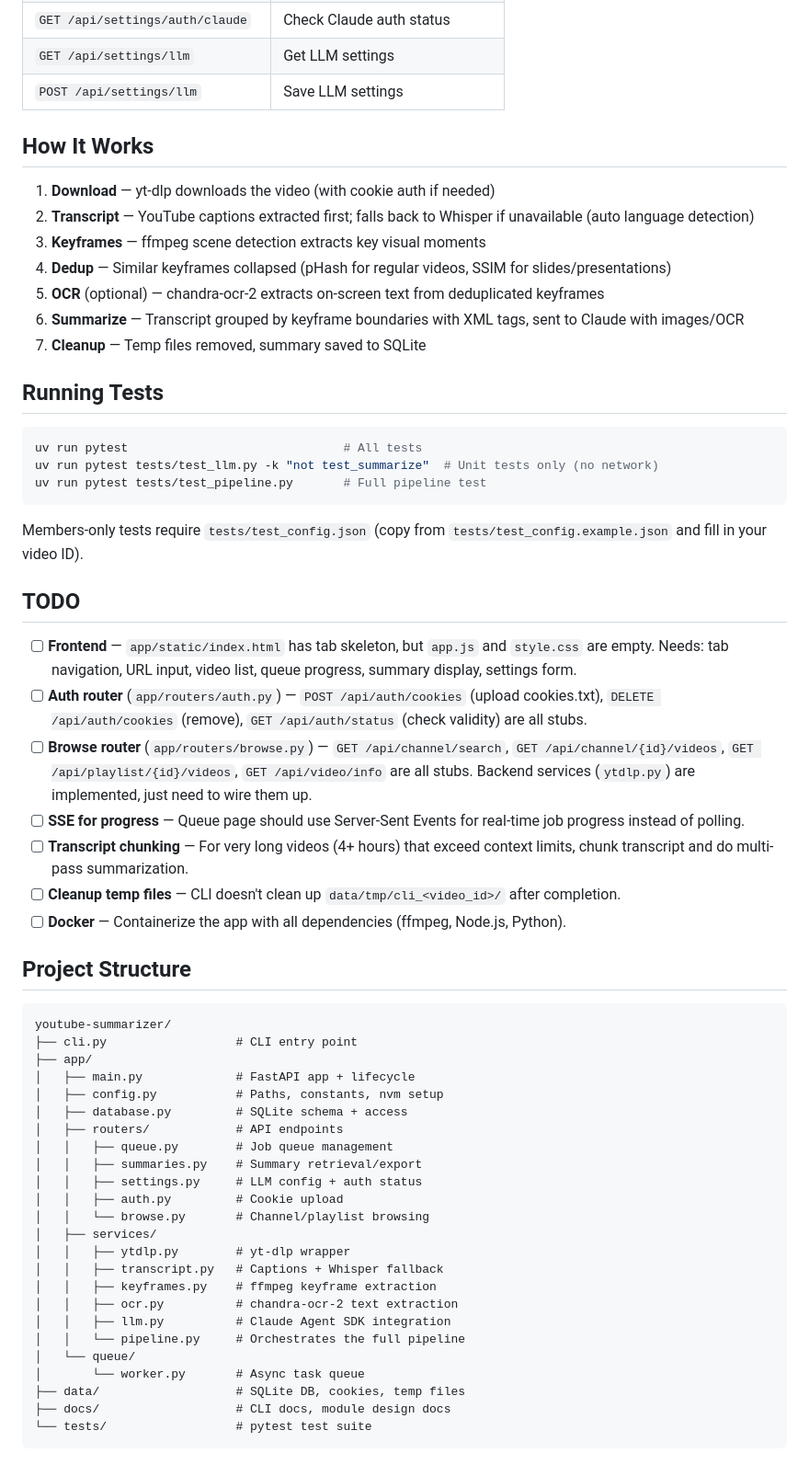
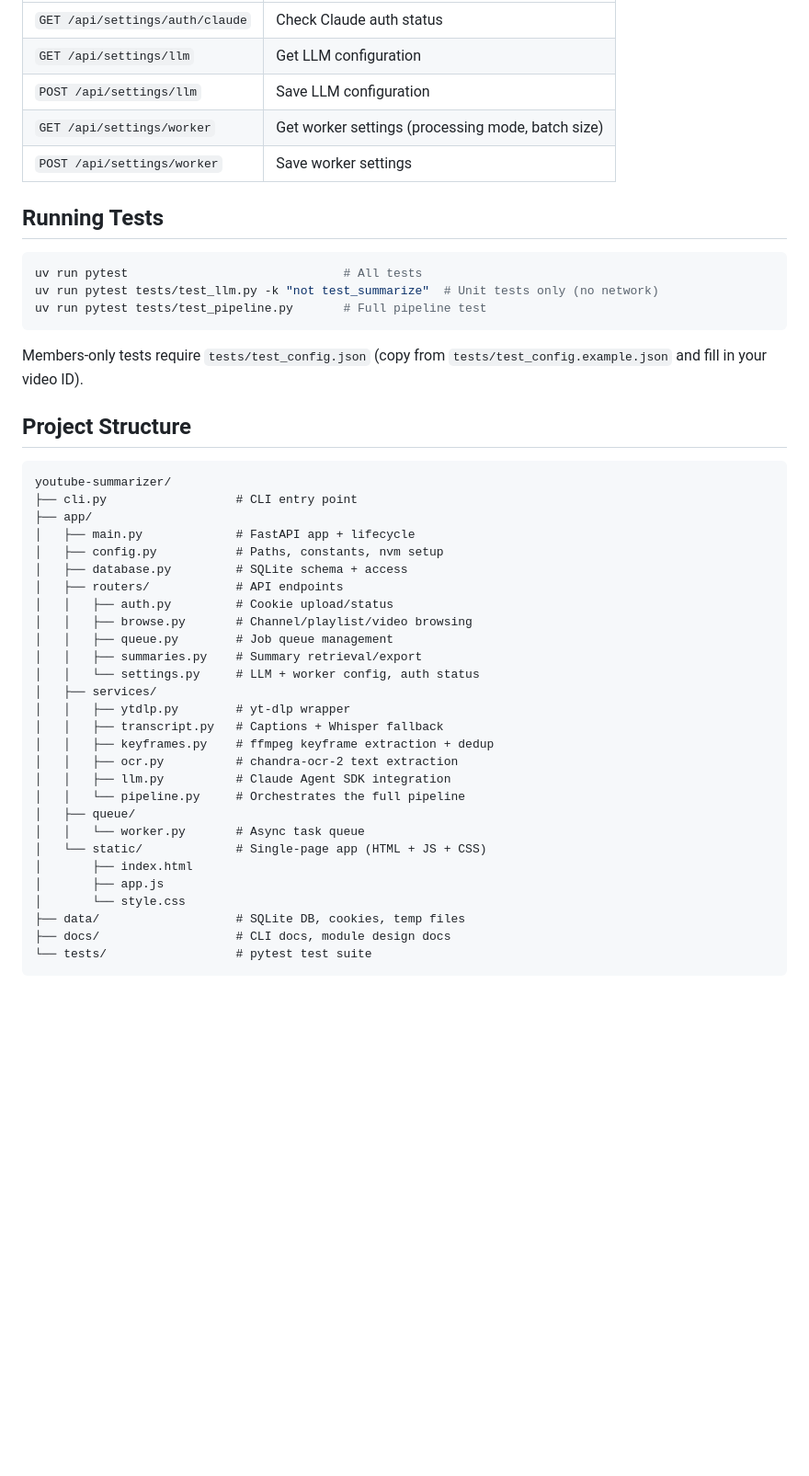
Before and after one commit to StevenGuo42/youtube-summarizer, a Markdown page: README.md, the part around one of its changes. Shown at 92% size. Drawn GitHub-style; blank space fills up the shorter version.

````diff
--- a/README.md
+++ b/README.md
@@ -110,16 +176,8 @@ Open `http://localhost:8000` in your browser. The web app provides queue managem
 | `GET /api/settings/auth/claude` | Check Claude auth status |
-| `GET /api/settings/llm` | Get LLM settings |
-| `POST /api/settings/llm` | Save LLM settings |
-
-## How It Works
-
-1. **Download** — yt-dlp downloads the video (with cookie auth if needed)
-2. **Transcript** — YouTube captions extracted first; falls back to Whisper if unavailable (auto language detection)
-3. **Keyframes** — ffmpeg scene detection extracts key visual moments
-4. **Dedup** — Similar keyframes collapsed (pHash for regular videos, SSIM for slides/presentations)
-5. **OCR** (optional) — chandra-ocr-2 extracts on-screen text from deduplicated keyframes
-6. **Summarize** — Transcript grouped by keyframe boundaries with XML tags, sent to Claude with images/OCR
-7. **Cleanup** — Temp files removed, summary saved to SQLite
+| `GET /api/settings/llm` | Get LLM configuration |
+| `POST /api/settings/llm` | Save LLM configuration |
+| `GET /api/settings/worker` | Get worker settings (processing mode, batch size) |
+| `POST /api/settings/worker` | Save worker settings |
 
 ## Running Tests
 
@@ -131,16 +189,6 @@ uv run pytest tests/test_pipeline.py       # Full pipeline test
 
 Members-only tests require `tests/test_config.json` (copy from `tests/test_config.example.json` and fill in your video ID).
 
-## TODO
-
-- [ ] **Frontend** — `app/static/index.html` has tab skeleton, but `app.js` and `style.css` are empty. Needs: tab navigation, URL input, video list, queue progress, summary display, settings form.
-- [ ] **Auth router** (`app/routers/auth.py`) — `POST /api/auth/cookies` (upload cookies.txt), `DELETE /api/auth/cookies` (remove), `GET /api/auth/status` (check validity) are all stubs.
-- [ ] **Browse router** (`app/routers/browse.py`) — `GET /api/channel/search`, `GET /api/channel/{id}/videos`, `GET /api/playlist/{id}/videos`, `GET /api/video/info` are all stubs. Backend services (`ytdlp.py`) are implemented, just need to wire them up.
-- [ ] **SSE for progress** — Queue page should use Server-Sent Events for real-time job progress instead of polling.
-- [ ] **Transcript chunking** — For very long videos (4+ hours) that exceed context limits, chunk transcript and do multi-pass summarization.
-- [ ] **Cleanup temp files** — CLI doesn't clean up `data/tmp/cli_<video_id>/` after completion.
-- [ ] **Docker** — Containerize the app with all dependencies (ffmpeg, Node.js, Python).
-
 ## Project Structure
 
 ```
@@ -151,20 +199,24 @@ youtube-summarizer/
 │   ├── config.py           # Paths, constants, nvm setup
 │   ├── database.py         # SQLite schema + access
 │   ├── routers/            # API endpoints
+│   │   ├── auth.py         # Cookie upload/status
+│   │   ├── browse.py       # Channel/playlist/video browsing
 │   │   ├── queue.py        # Job queue management
 │   │   ├── summaries.py    # Summary retrieval/export
-│   │   ├── settings.py     # LLM config + auth status
-│   │   ├── auth.py         # Cookie upload
-│   │   └── browse.py       # Channel/playlist browsing
+│   │   └── settings.py     # LLM + worker config, auth status
 │   ├── services/
 │   │   ├── ytdlp.py        # yt-dlp wrapper
 │   │   ├── transcript.py   # Captions + Whisper fallback
-│   │   ├── keyframes.py    # ffmpeg keyframe extraction
+│   │   ├── keyframes.py    # ffmpeg keyframe extraction + dedup
 │   │   ├── ocr.py          # chandra-ocr-2 text extraction
 │   │   ├── llm.py          # Claude Agent SDK integration
 │   │   └── pipeline.py     # Orchestrates the full pipeline
-│   └── queue/
-│       └── worker.py       # Async task queue
+│   ├── queue/
+│   │   └── worker.py       # Async task queue
+│   └── static/             # Single-page app (HTML + JS + CSS)
+│       ├── index.html
+│       ├── app.js
+│       └── style.css
 ├── data/                   # SQLite DB, cookies, temp files
 ├── docs/                   # CLI docs, module design docs
 └── tests/                  # pytest test suite
````
Also changed, not shown: other parts of README.md (+78 -12 lines).
